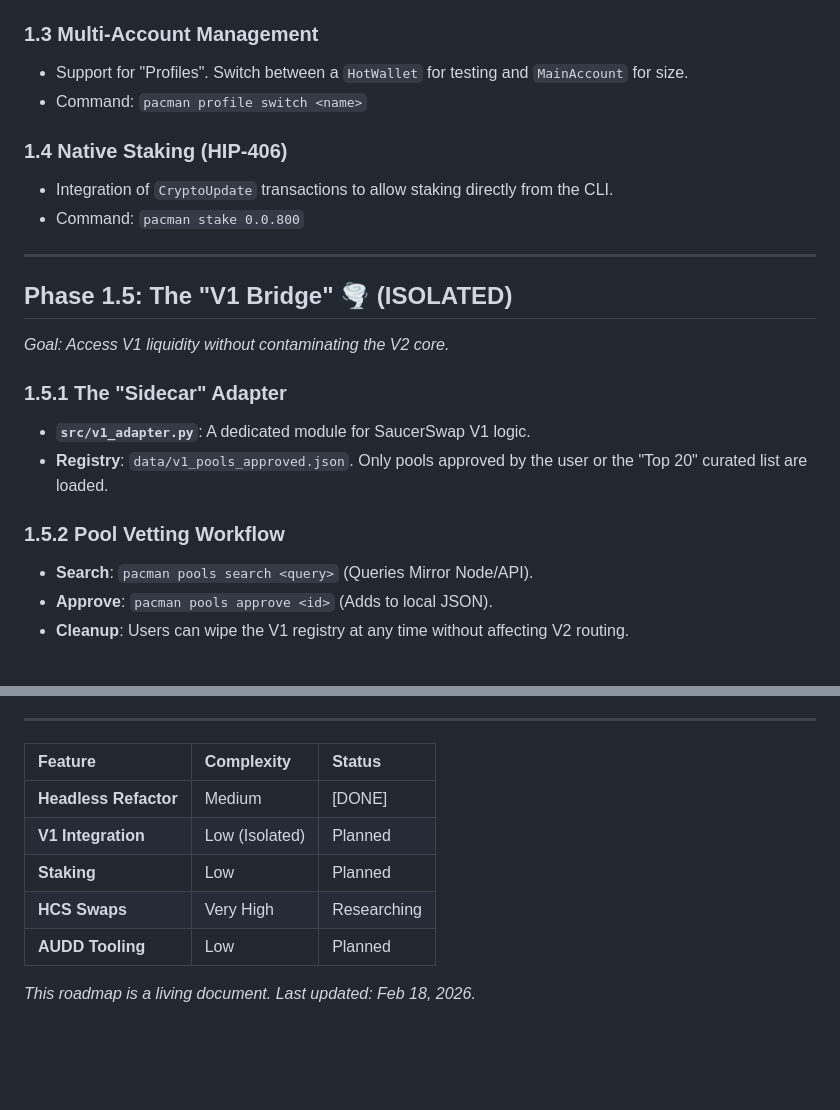
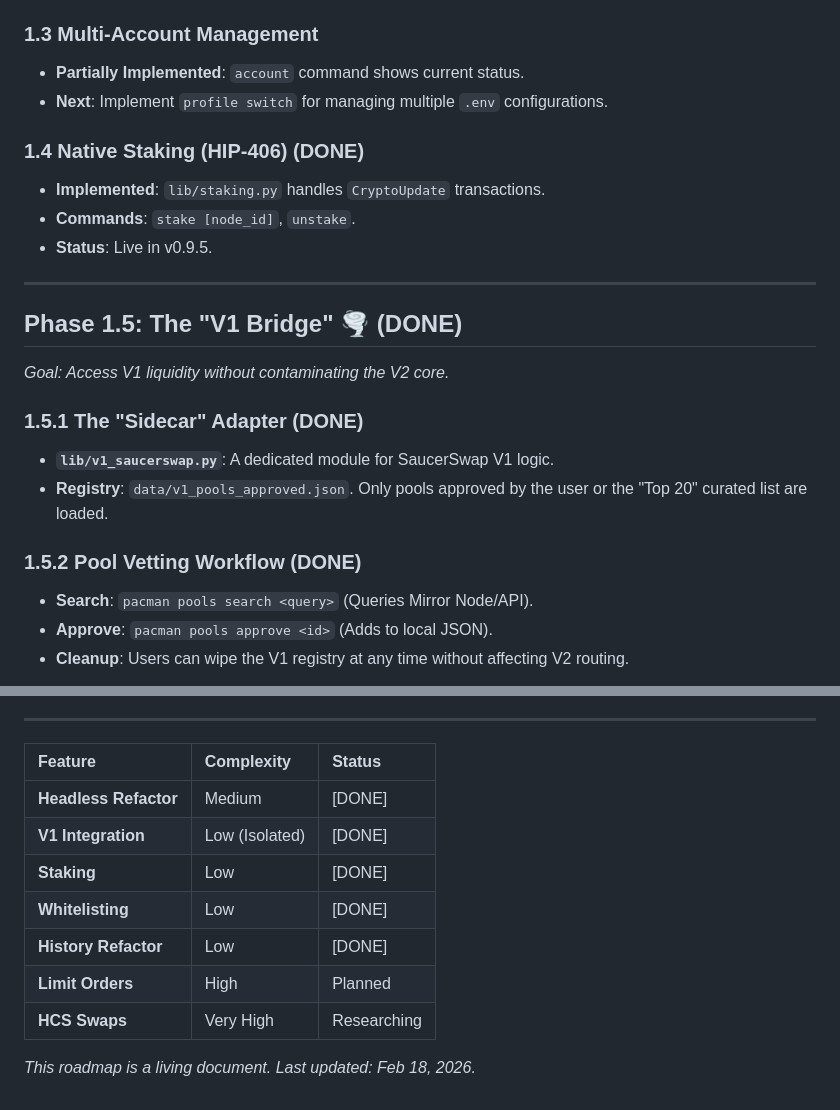
Before and after one commit to Chris0x88/spacelord, a Markdown page: docs/TECHNICAL_ROADMAP.md, 2 parts joined by grey strips. Drawn GitHub-style; blank space fills up the shorter version.

```diff
--- a/docs/TECHNICAL_ROADMAP.md
+++ b/docs/TECHNICAL_ROADMAP.md
@@ -16,23 +16,24 @@
 - **`pyproject.toml`**: Standardize package management for clean AI/human imports.
 
 ### 1.3 Multi-Account Management
-- Support for "Profiles". Switch between a `HotWallet` for testing and `MainAccount` for size.
-- Command: `pacman profile switch <name>`
+- **Partially Implemented**: `account` command shows current status.
+- **Next**: Implement `profile switch` for managing multiple `.env` configurations.
 
-### 1.4 Native Staking (HIP-406)
-- Integration of `CryptoUpdate` transactions to allow staking directly from the CLI.
-- Command: `pacman stake 0.0.800`
+### 1.4 Native Staking (HIP-406) (DONE)
+- **Implemented**: `lib/staking.py` handles `CryptoUpdate` transactions.
+- **Commands**: `stake [node_id]`, `unstake`.
+- **Status**: Live in v0.9.5.
 
 ---
 
-## Phase 1.5: The "V1 Bridge" 🌪️ (ISOLATED)
+## Phase 1.5: The "V1 Bridge" 🌪️ (DONE)
 *Goal: Access V1 liquidity without contaminating the V2 core.*
 
-### 1.5.1 The "Sidecar" Adapter
-- **`src/v1_adapter.py`**: A dedicated module for SaucerSwap V1 logic.
+### 1.5.1 The "Sidecar" Adapter (DONE)
+- **`lib/v1_saucerswap.py`**: A dedicated module for SaucerSwap V1 logic.
 - **Registry**: `data/v1_pools_approved.json`. Only pools approved by the user or the "Top 20" curated list are loaded.
 
-### 1.5.2 Pool Vetting Workflow
+### 1.5.2 Pool Vetting Workflow (DONE)
 - **Search**: `pacman pools search <query>` (Queries Mirror Node/API).
 - **Approve**: `pacman pools approve <id>` (Adds to local JSON).
 - **Cleanup**: Users can wipe the V1 registry at any time without affecting V2 routing.
@@ -73,9 +74,11 @@
 | Feature | Complexity | Status |
 | :--- | :--- | :--- |
 | **Headless Refactor** | Medium | [DONE] |
-| **V1 Integration** | Low (Isolated) | Planned |
-| **Staking** | Low | Planned |
+| **V1 Integration** | Low (Isolated) | [DONE] |
+| **Staking** | Low | [DONE] |
+| **Whitelisting** | Low | [DONE] |
+| **History Refactor** | Low | [DONE] |
+| **Limit Orders** | High | Planned |
 | **HCS Swaps** | Very High | Researching |
-| **AUDD Tooling** | Low | Planned |
 
 *This roadmap is a living document. Last updated: Feb 18, 2026.*
```
Also changed, not shown: docs/PRODUCT_SPEC.md (+17 -4 lines).
